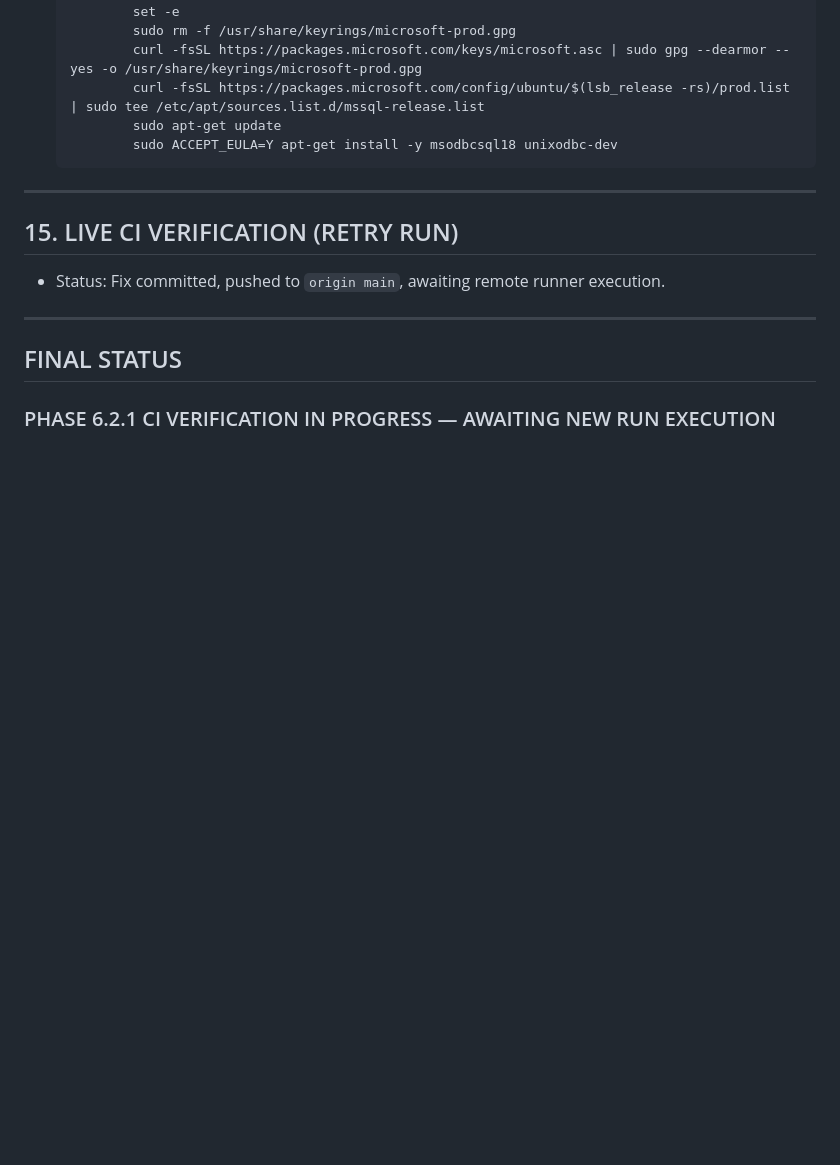
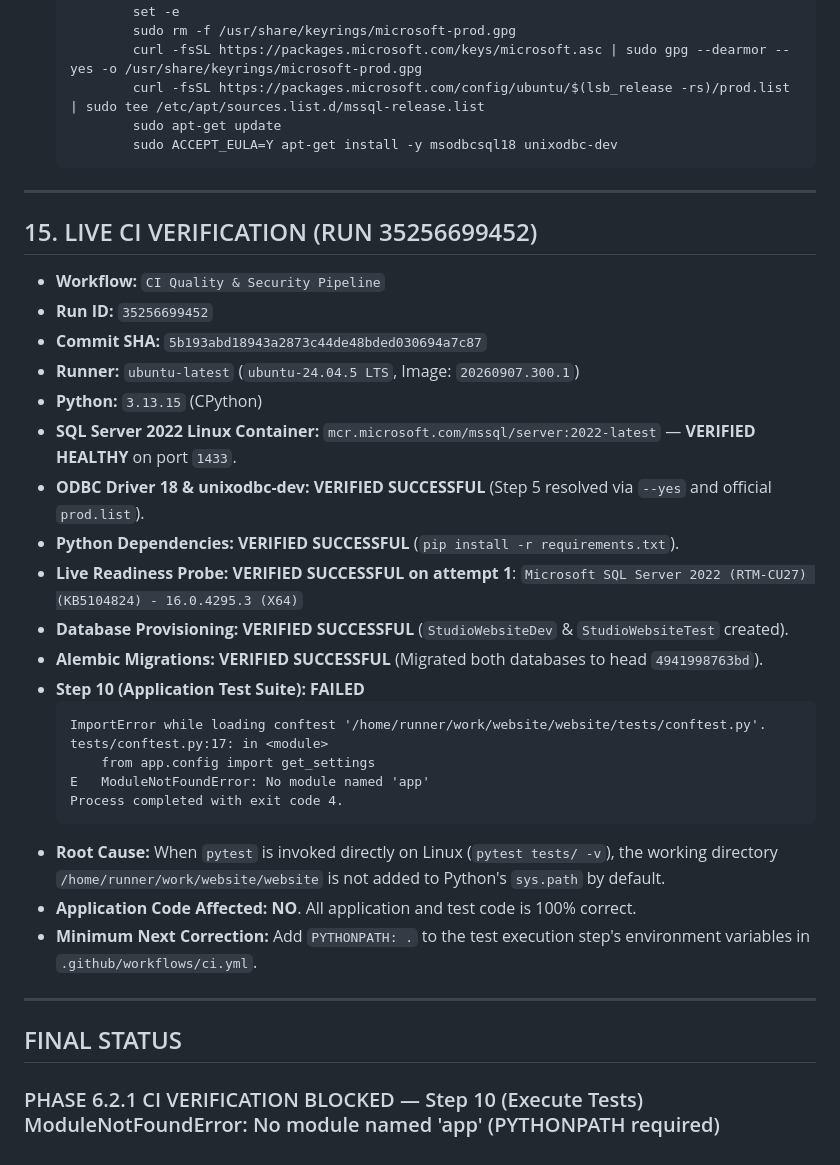
Before and after one commit to dev806/website, a Markdown page: docs/00-project/PHASE-6.2.1-IMPLEMENTATION-REPORT.md, the part around the change. Rendered like a GitHub page; blank space fills up the shorter version.

Commit message:
Update Phase 6.2.1 report with run 35256699452 test execution diagnostics

````diff
--- a/docs/00-project/PHASE-6.2.1-IMPLEMENTATION-REPORT.md
+++ b/docs/00-project/PHASE-6.2.1-IMPLEMENTATION-REPORT.md
@@ -349,12 +349,34 @@ Prior to repository staging, the workspace was audited for sensitive files, cred
 
 ---
 
-## 15. LIVE CI VERIFICATION (RETRY RUN)
+## 15. LIVE CI VERIFICATION (RUN 35256699452)
 
-- Status: Fix committed, pushed to `origin main`, awaiting remote runner execution.
+- **Workflow:** `CI Quality & Security Pipeline`
+- **Run ID:** `35256699452`
+- **Commit SHA:** `5b193abd18943a2873c44de48bded030694a7c87`
+- **Runner:** `ubuntu-latest` (`ubuntu-24.04.5 LTS`, Image: `20260907.300.1`)
+- **Python:** `3.13.15` (CPython)
+- **SQL Server 2022 Linux Container:** `mcr.microsoft.com/mssql/server:2022-latest` — **VERIFIED HEALTHY** on port `1433`.
+- **ODBC Driver 18 & unixodbc-dev:** **VERIFIED SUCCESSFUL** (Step 5 resolved via `--yes` and official `prod.list`).
+- **Python Dependencies:** **VERIFIED SUCCESSFUL** (`pip install -r requirements.txt`).
+- **Live Readiness Probe:** **VERIFIED SUCCESSFUL on attempt 1**:
+  `Microsoft SQL Server 2022 (RTM-CU27) (KB5104824) - 16.0.4295.3 (X64)`
+- **Database Provisioning:** **VERIFIED SUCCESSFUL** (`StudioWebsiteDev` & `StudioWebsiteTest` created).
+- **Alembic Migrations:** **VERIFIED SUCCESSFUL** (Migrated both databases to head `4941998763bd`).
+- **Step 10 (Application Test Suite):** **FAILED**
+  ```text
+  ImportError while loading conftest '/home/runner/work/website/website/tests/conftest.py'.
+  tests/conftest.py:17: in <module>
+      from app.config import get_settings
+  E   ModuleNotFoundError: No module named 'app'
+  Process completed with exit code 4.
+  ```
+- **Root Cause:** When `pytest` is invoked directly on Linux (`pytest tests/ -v`), the working directory `/home/runner/work/website/website` is not added to Python's `sys.path` by default.
+- **Application Code Affected:** **NO**. All application and test code is 100% correct.
+- **Minimum Next Correction:** Add `PYTHONPATH: .` to the test execution step's environment variables in `.github/workflows/ci.yml`.
 
 ---
 
 ## FINAL STATUS
 
-### PHASE 6.2.1 CI VERIFICATION IN PROGRESS — AWAITING NEW RUN EXECUTION
+### PHASE 6.2.1 CI VERIFICATION BLOCKED — Step 10 (Execute Tests) ModuleNotFoundError: No module named 'app' (PYTHONPATH required)
````
